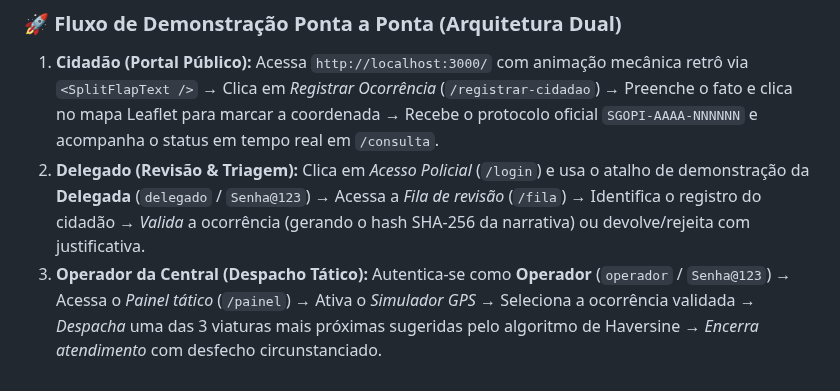
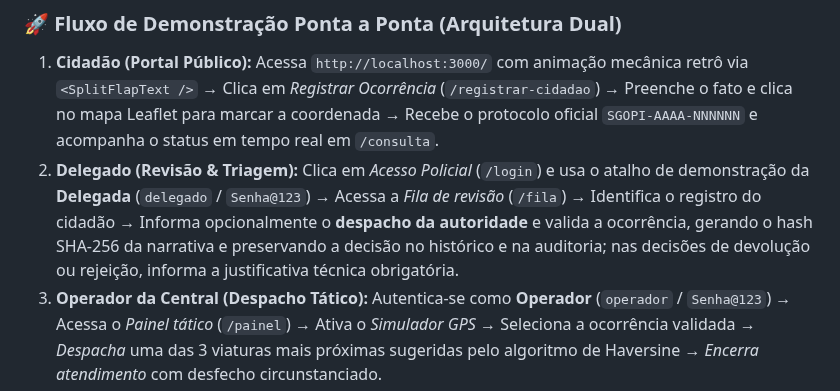
Before and after one commit to rodrigothoma/sgopi-sentinela, a Markdown page: README.md, the part around the change. GitHub-like rendering.

Commit message:
docs(rf04): alinhar despacho da autoridade à implementação

```diff
--- a/README.md
+++ b/README.md
@@ -102,7 +102,7 @@ Todas as etapas e fatias verticais do projeto estão mapeadas e organizadas no [
 
 ### 🚀 Fluxo de Demonstração Ponta a Ponta (Arquitetura Dual)
 1. **Cidadão (Portal Público):** Acessa `http://localhost:3000/` com animação mecânica retrô via `<SplitFlapText />` → Clica em *Registrar Ocorrência* (`/registrar-cidadao`) → Preenche o fato e clica no mapa Leaflet para marcar a coordenada → Recebe o protocolo oficial `SGOPI-AAAA-NNNNNN` e acompanha o status em tempo real em `/consulta`.
-2. **Delegado (Revisão & Triagem):** Clica em *Acesso Policial* (`/login`) e usa o atalho de demonstração da **Delegada** (`delegado` / `Senha@123`) → Acessa a *Fila de revisão* (`/fila`) → Identifica o registro do cidadão → *Valida* a ocorrência (gerando o hash SHA-256 da narrativa) ou devolve/rejeita com justificativa.
+2. **Delegado (Revisão & Triagem):** Clica em *Acesso Policial* (`/login`) e usa o atalho de demonstração da **Delegada** (`delegado` / `Senha@123`) → Acessa a *Fila de revisão* (`/fila`) → Identifica o registro do cidadão → Informa opcionalmente o **despacho da autoridade** e valida a ocorrência, gerando o hash SHA-256 da narrativa e preservando a decisão no histórico e na auditoria; nas decisões de devolução ou rejeição, informa a justificativa técnica obrigatória.
 3. **Operador da Central (Despacho Tático):** Autentica-se como **Operador** (`operador` / `Senha@123`) → Acessa o *Painel tático* (`/painel`) → Ativa o *Simulador GPS* → Seleciona a ocorrência validada → *Despacha* uma das 3 viaturas mais próximas sugeridas pelo algoritmo de Haversine → *Encerra atendimento* com desfecho circunstanciado.
 
 ### Qualidade
```
Also changed, not shown: docs/DOCUMENTACAO_DE_ENGENHARIA.md (+17 -6 lines), docs/ROTEIRO_DEMONSTRACAO.md (+4 -3 lines), docs/implementacao/COMPLEMENTO-RF04-despacho-autoridade.md (added, +64 -0 lines), docs/diagramas/sequencia/sq04-validar-ocorrencia.png, 1 other file.
